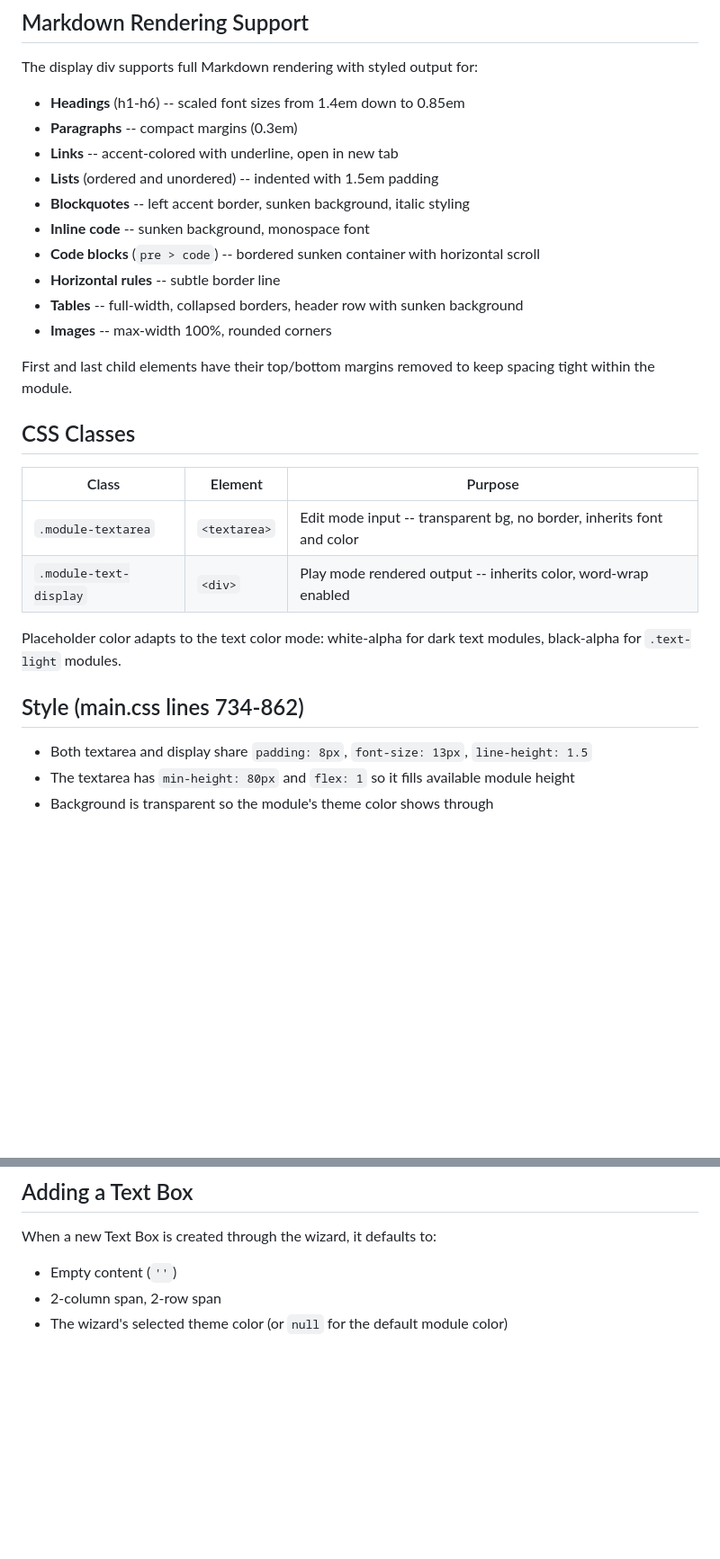
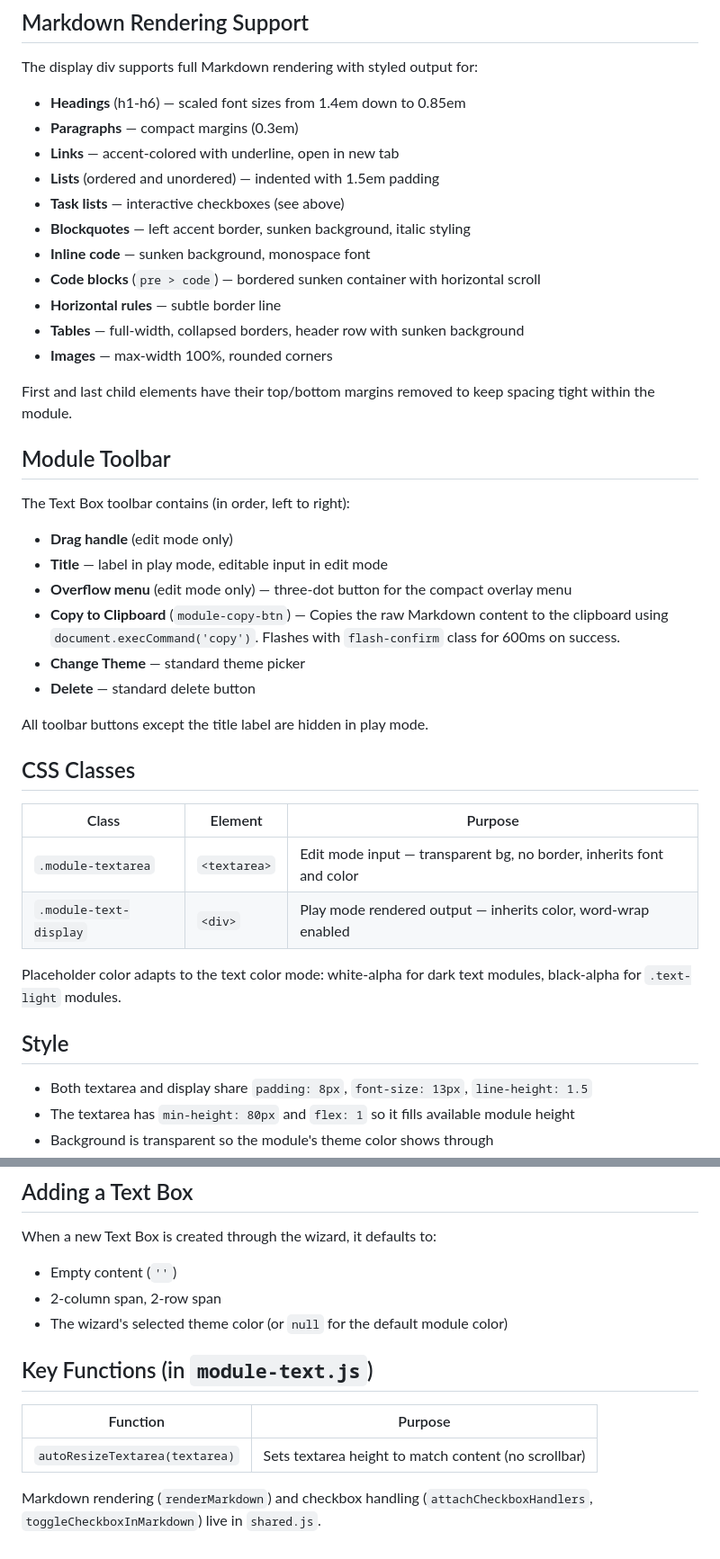
Before and after one commit to JasonCostanza/Character-Vault, a Markdown page: _DOCS/SUBMODULES/TEXT_BOX.md, 2 parts joined by grey strips. Shown at 90% size. Drawn GitHub-style; blank space fills up the shorter version.

Commit message:
Update TEXT_BOX.md: enhance module registration details, improve Markdown rendering section, and add toolbar functionality

```diff
--- a/_DOCS/SUBMODULES/TEXT_BOX.md
+++ b/_DOCS/SUBMODULES/TEXT_BOX.md
@@ -39,28 +45,40 @@ All other fields (`id`, `type`, `colSpan`, `rowSpan`, `order`, `theme`, `textLig
 
 ## Markdown Rendering Support
 The display div supports full Markdown rendering with styled output for:
-- **Headings** (h1-h6) -- scaled font sizes from 1.4em down to 0.85em
-- **Paragraphs** -- compact margins (0.3em)
-- **Links** -- accent-colored with underline, open in new tab
-- **Lists** (ordered and unordered) -- indented with 1.5em padding
-- **Blockquotes** -- left accent border, sunken background, italic styling
-- **Inline code** -- sunken background, monospace font
-- **Code blocks** (`pre > code`) -- bordered sunken container with horizontal scroll
-- **Horizontal rules** -- subtle border line
-- **Tables** -- full-width, collapsed borders, header row with sunken background
-- **Images** -- max-width 100%, rounded corners
+- **Headings** (h1-h6) — scaled font sizes from 1.4em down to 0.85em
+- **Paragraphs** — compact margins (0.3em)
+- **Links** — accent-colored with underline, open in new tab
+- **Lists** (ordered and unordered) — indented with 1.5em padding
+- **Task lists** — interactive checkboxes (see above)
+- **Blockquotes** — left accent border, sunken background, italic styling
+- **Inline code** — sunken background, monospace font
+- **Code blocks** (`pre > code`) — bordered sunken container with horizontal scroll
+- **Horizontal rules** — subtle border line
+- **Tables** — full-width, collapsed borders, header row with sunken background
+- **Images** — max-width 100%, rounded corners
 
 First and last child elements have their top/bottom margins removed to keep spacing tight within the module.
+
+## Module Toolbar
+The Text Box toolbar contains (in order, left to right):
+- **Drag handle** (edit mode only)
+- **Title** — label in play mode, editable input in edit mode
+- **Overflow menu** (edit mode only) — three-dot button for the compact overlay menu
+- **Copy to Clipboard** (`module-copy-btn`) — Copies the raw Markdown content to the clipboard using `document.execCommand('copy')`. Flashes with `flash-confirm` class for 600ms on success.
+- **Change Theme** — standard theme picker
+- **Delete** — standard delete button
+
+All toolbar buttons except the title label are hidden in play mode.
 
 ## CSS Classes
 | Class | Element | Purpose |
 |---|---|---|
-| `.module-textarea` | `<textarea>` | Edit mode input -- transparent bg, no border, inherits font and color |
-| `.module-text-display` | `<div>` | Play mode rendered output -- inherits color, word-wrap enabled |
+| `.module-textarea` | `<textarea>` | Edit mode input — transparent bg, no border, inherits font and color |
+| `.module-text-display` | `<div>` | Play mode rendered output — inherits color, word-wrap enabled |
 
 Placeholder color adapts to the text color mode: white-alpha for dark text modules, black-alpha for `.text-light` modules.
 
-## Style (main.css lines 734-862)
+## Style
 - Both textarea and display share `padding: 8px`, `font-size: 13px`, `line-height: 1.5`
 - The textarea has `min-height: 80px` and `flex: 1` so it fills available module height
 - Background is transparent so the module's theme color shows through
@@ -71,3 +89,11 @@ When a new Text Box is created through the wizard, it defaults to:
 - Empty content (`''`)
 - 2-column span, 2-row span
 - The wizard's selected theme color (or `null` for the default module color)
+
+## Key Functions (in `module-text.js`)
+
+| Function | Purpose |
+|---|---|
+| `autoResizeTextarea(textarea)` | Sets textarea height to match content (no scrollbar) |
+
+Markdown rendering (`renderMarkdown`) and checkbox handling (`attachCheckboxHandlers`, `toggleCheckboxInMarkdown`) live in `shared.js`.
```
Also changed, not shown: other parts of _DOCS/SUBMODULES/TEXT_BOX.md (+18 -12 lines).
